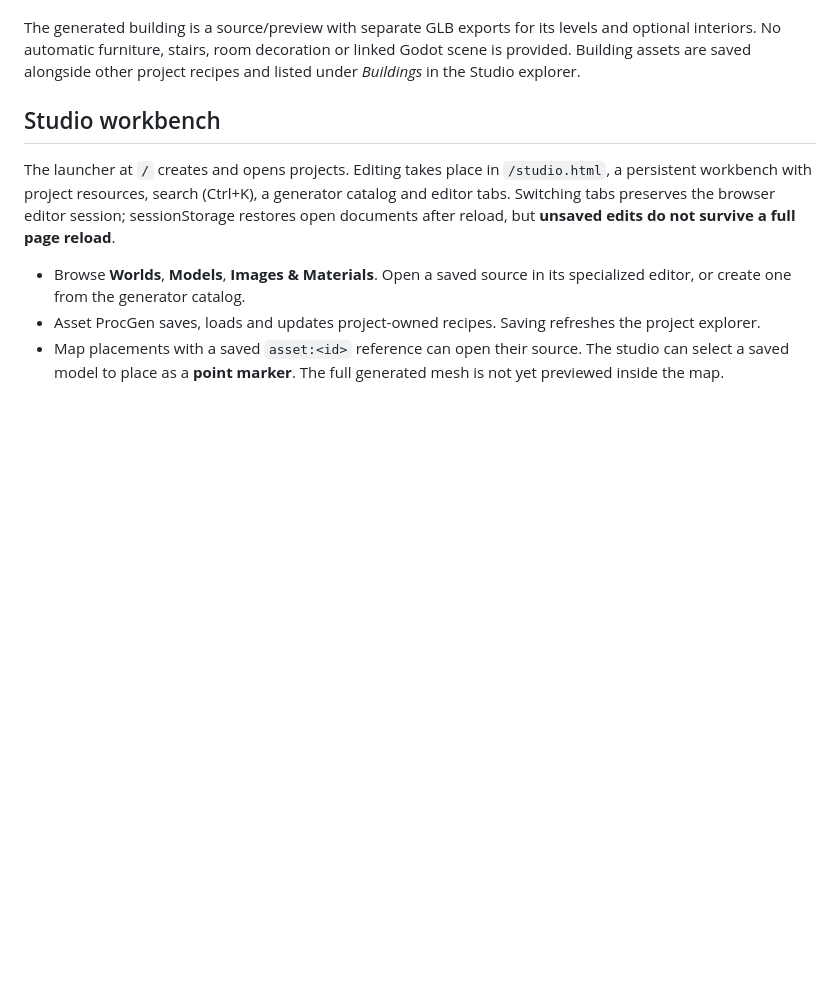
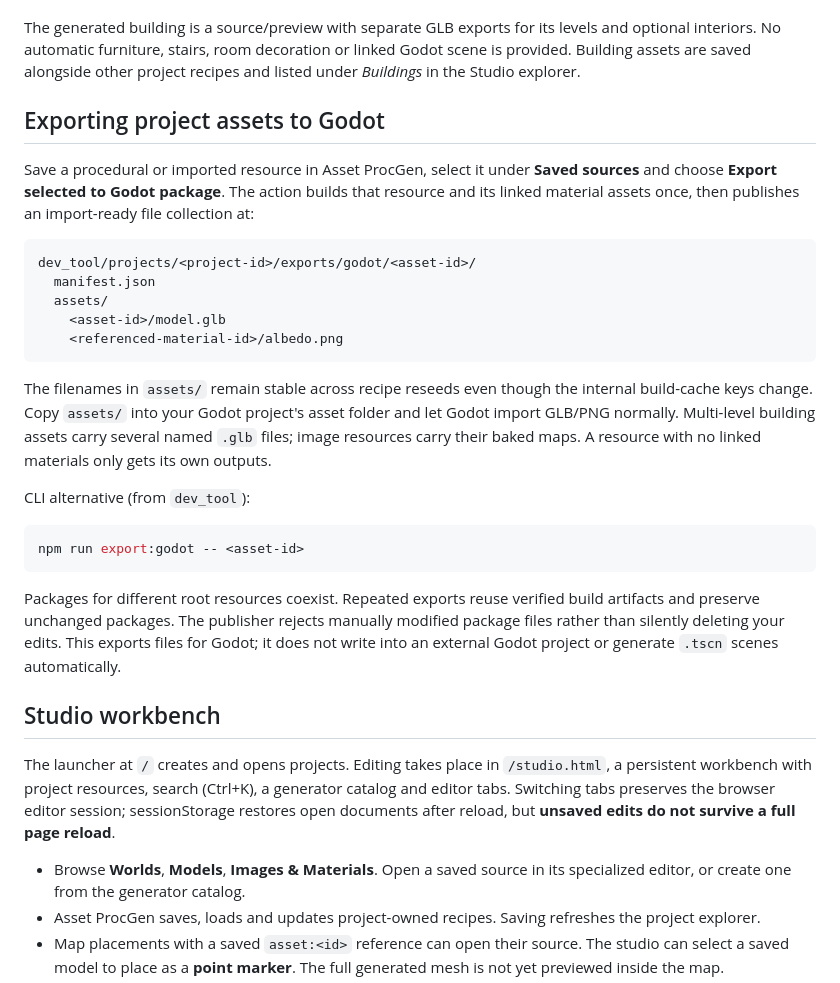
Before and after one commit to Technikhighknee/my-godot-collection, a Markdown page: dev_tool/README.md, the part around the change. GitHub-like rendering; blank space fills up the shorter version.

Commit message:
Document stable Godot asset package workflow and CLI

````diff
--- a/dev_tool/README.md
+++ b/dev_tool/README.md
@@ -51,6 +51,39 @@ The generated building is a source/preview with separate GLB exports for its lev
 No automatic furniture, stairs, room decoration or linked Godot scene is
 provided. Building assets are saved alongside other project recipes and
 listed under *Buildings* in the Studio explorer.
+
+## Exporting project assets to Godot
+
+Save a procedural or imported resource in Asset ProcGen, select it under
+**Saved sources** and choose **Export selected to Godot package**. The action
+builds that resource and its linked material assets once, then publishes an
+import-ready file collection at:
+
+```text
+dev_tool/projects/<project-id>/exports/godot/<asset-id>/
+  manifest.json
+  assets/
+    <asset-id>/model.glb
+    <referenced-material-id>/albedo.png
+```
+
+The filenames in `assets/` remain stable across recipe reseeds even though
+the internal build-cache keys change. Copy `assets/` into your Godot project's
+asset folder and let Godot import GLB/PNG normally. Multi-level building assets
+carry several named `.glb` files; image resources carry their baked maps.
+A resource with no linked materials only gets its own outputs.
+
+CLI alternative (from `dev_tool`):
+
+```bash
+npm run export:godot -- <asset-id>
+```
+
+Packages for different root resources coexist. Repeated exports reuse
+verified build artifacts and preserve unchanged packages. The publisher
+rejects manually modified package files rather than silently deleting
+your edits. This exports files for Godot; it does not write into an external
+Godot project or generate `.tscn` scenes automatically.
 
 ## Studio workbench
 
````
